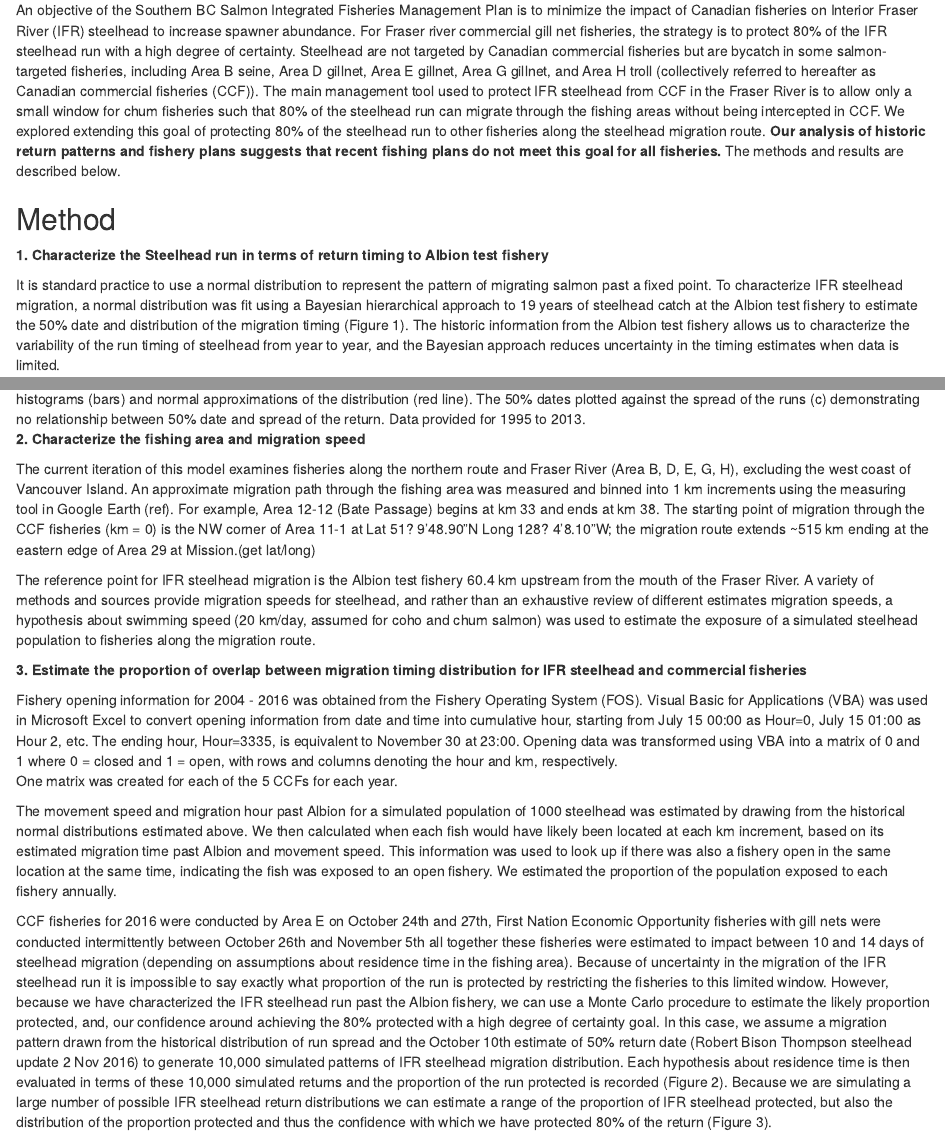
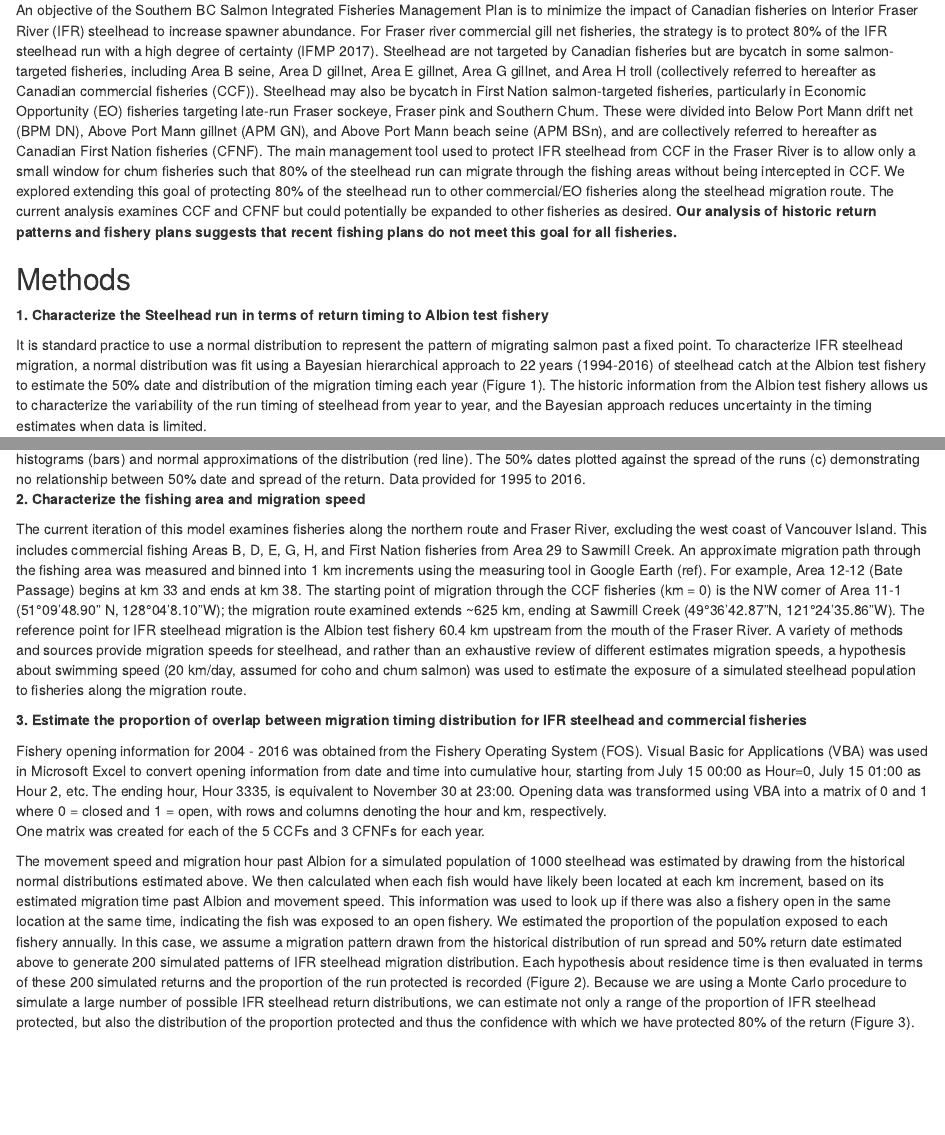
Before and after one commit to mikehawkshaw/Steelhead, an R Markdown document (Report/Steelhead_Report.Rmd): the page in a window 1100 px wide, from 180 px down, and a second part further down, joined at a grey line. Rendered offline with R 4.5, knitr and Pandoc, with nearby package versions; drawn as R Markdown's standard HTML page in place of the format the file asks for.

Commit message:
Cleanup of intro and methods.

```diff
--- a/Report/Steelhead_Report.Rmd
+++ b/Report/Steelhead_Report.Rmd
@@ -9,19 +9,18 @@ output:
 ## Introduction
 
 An objective of the Southern BC Salmon Integrated Fisheries Management Plan is to minimize the impact of Canadian fisheries on Interior Fraser River (IFR) steelhead to increase spawner abundance.
-For Fraser river commercial gill net fisheries, the strategy is to protect 80% of the IFR steelhead run with a high degree of certainty.
-Steelhead are not targeted by Canadian commercial fisheries but are bycatch in some salmon-targeted fisheries, including Area B seine, Area D gillnet, Area E gillnet, Area G gillnet, and Area H troll (collectively referred to hereafter as Canadian commercial fisheries (CCF)).
+For Fraser river commercial gill net fisheries, the strategy is to protect 80% of the IFR steelhead run with a high degree of certainty (IFMP 2017).
+Steelhead are not targeted by Canadian fisheries but are bycatch in some salmon-targeted fisheries, including Area B seine, Area D gillnet, Area E gillnet, Area G gillnet, and Area H troll (collectively referred to hereafter as Canadian commercial fisheries (CCF)). Steelhead may also be bycatch in First Nation salmon-targeted fisheries, particularly in Economic Opportunity (EO) fisheries targeting late-run Fraser sockeye, Fraser pink and Southern Chum. These were divided into Below Port Mann drift net (BPM DN), Above Port Mann gillnet (APM GN), and Above Port Mann beach seine (APM BSn), and are collectively referred to hereafter as Canadian First Nation fisheries (CFNF).
 The main management tool used to protect IFR steelhead from CCF in the Fraser River is to allow only a small window for chum fisheries such that 80% of the steelhead run can migrate through the fishing areas without being intercepted in CCF.
-We explored extending this goal of protecting 80% of the steelhead run to other fisheries along the steelhead migration route.
+We explored extending this goal of protecting 80% of the steelhead run to other commercial/EO fisheries along the steelhead migration route. The current analysis examines CCF and CFNF but could potentially be expanded to other fisheries as desired.
 **Our analysis of historic return patterns and fishery plans suggests that recent fishing plans do not meet this goal for all fisheries.**
-The methods and results are described below.
 
-## Method
+## Methods
 
 **1. Characterize the Steelhead run in terms of return timing to Albion test fishery**
 
 It is standard practice to use a normal distribution to represent the pattern of migrating salmon past a fixed point.
-To characterize IFR steelhead migration, a normal distribution was fit using a Bayesian hierarchical approach to 19 years of steelhead catch at the Albion test fishery to estimate the 50% date and distribution of the migration timing (Figure 1).
+To characterize IFR steelhead migration, a normal distribution was fit using a Bayesian hierarchical approach to 22 years (1994-2016) of steelhead catch at the Albion test fishery to estimate the 50% date and distribution of the migration timing each year (Figure 1).
 The historic information from the Albion test fishery allows us to characterize the variability of the run timing of steelhead from year to year, and the Bayesian approach reduces uncertainty in the timing estimates when data is limited.
 
 <!----These graphs need to be recreated---->
@@ -29,12 +28,10 @@ The historic information from the Albion test fishery allows us to characterize
 
 **2. Characterize the fishing area and migration speed**
 
-The current iteration of this model examines fisheries along the northern route and Fraser River (Area B, D, E, G, H), excluding the west coast of Vancouver Island.
+The current iteration of this model examines fisheries along the northern route and Fraser River, excluding the west coast of Vancouver Island. This includes commercial fishing Areas B, D, E, G, H, and First Nation fisheries from Area 29 to Sawmill Creek.
 An approximate migration path through the fishing area was measured and binned into 1 km increments using the measuring tool in Google Earth (ref).
 For example, Area 12-12 (Bate Passage) begins at km 33 and ends at km 38.
-The starting point of migration through the CCF fisheries (km = 0) is the NW corner of Area 11-1 at Lat 51? 9'48.90"N Long 128? 4'8.10"W;
-the migration route extends ~515 km ending at the eastern edge of Area 29 at Mission.(get lat/long)
-
+The starting point of migration through the CCF fisheries (km = 0) is the NW corner of Area 11-1 (51°09'48.90" N, 128°04'8.10"W); the migration route examined extends ~625 km, ending at Sawmill Creek (49°36'42.87"N, 121°24'35.86"W).
 The reference point for IFR steelhead migration is the Albion test fishery 60.4 km upstream from the mouth of the Fraser River.
 A variety of methods and sources provide migration speeds for steelhead, and rather than an exhaustive review of different estimates migration speeds, a hypothesis about swimming speed (20 km/day, assumed for coho and chum salmon) was used to estimate the exposure of a simulated steelhead population to fisheries along the migration route.
 
@@ -42,18 +39,14 @@ A variety of methods and sources provide migration speeds for steelhead, and rat
 
 Fishery opening information for 2004 - 2016 was obtained from the Fishery Operating System (FOS).
 Visual Basic for Applications (VBA) was used in Microsoft Excel to convert opening information from date and time into cumulative hour, starting from July 15 00:00 as Hour=0, July 15 01:00 as Hour 2, etc.
-The ending hour, Hour=3335, is equivalent to November 30 at 23:00.
+The ending hour, Hour 3335, is equivalent to November 30 at 23:00.
 Opening data was transformed using VBA into a matrix of 0 and 1 where 0 = closed and 1 = open, with rows and columns denoting the hour and km, respectively.
-One matrix was created for each of the 5 CCFs for each year.
+One matrix was created for each of the 5 CCFs and 3 CFNFs for each year.
 
 The movement speed and migration hour past Albion for a simulated population of 1000 steelhead was estimated by drawing from the historical normal distributions estimated above.
 We then calculated when each fish would have likely been located at each km increment, based on its estimated migration time past Albion and movement speed.
 This information was used to look up if there was also a fishery open in the same location at the same time, indicating the fish was exposed to an open fishery.
 We estimated the proportion of the population exposed to each fishery annually.
-
-<!---Got to here in editing--->
-
-<!---Pulled from Mike's report from November--->
-CCF fisheries for 2016 were conducted by Area E on October 24th and 27th, First Nation Economic Opportunity fisheries with gill nets were conducted intermittently between October 26th and November 5th all together these fisheries were estimated to impact between 10 and 14 days of steelhead migration (depending on assumptions about residence time in the fishing area).  Because of uncertainty in the migration of the IFR steelhead run it is impossible to say exactly what proportion of the run is protected by restricting the fisheries to this limited window.  However, because we have characterized the IFR steelhead run past the Albion fishery, we can use a Monte Carlo procedure to estimate the likely proportion protected, and, our confidence around achieving the 80% protected with a high degree of certainty goal.  In this case, we assume a migration pattern drawn from the historical distribution of run spread and the October 10th estimate of 50% return date (Robert Bison Thompson steelhead update 2 Nov 2016) to generate 10,000 simulated patterns of IFR steelhead migration distribution.  Each hypothesis about residence time is then evaluated in terms of these 10,000 simulated returns and the proportion of the run protected is recorded (Figure 2).  Because we are simulating a large number of possible IFR steelhead return distributions we can estimate a range of the proportion of IFR steelhead protected, but also the distribution of the proportion protected and thus the confidence with which we have protected 80% of the return (Figure 3).
-
-
+In this case, we assume a migration pattern drawn from the historical distribution of run spread and 50% return date estimated above to generate 200 simulated patterns of IFR steelhead migration distribution.
+Each hypothesis about residence time is then evaluated in terms of these 200 simulated returns and the proportion of the run protected is recorded (Figure 2).
+Because we are using a Monte Carlo procedure to simulate a large number of possible IFR steelhead return distributions, we can estimate not only a range of the proportion of IFR steelhead protected, but also the distribution of the proportion protected and thus the confidence with which we have protected 80% of the return (Figure 3).
```
Also changed, not shown: Report/Steelhead_Report.Rmd (18 more changed lines).
